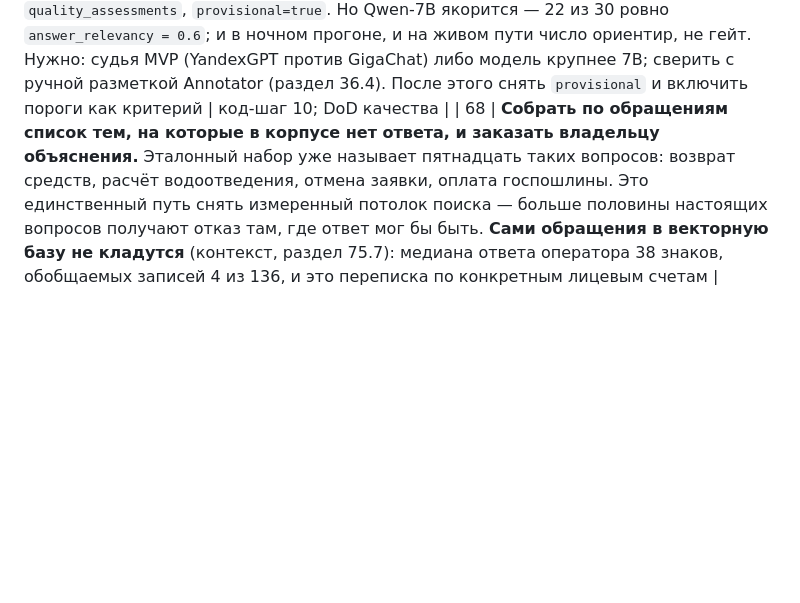
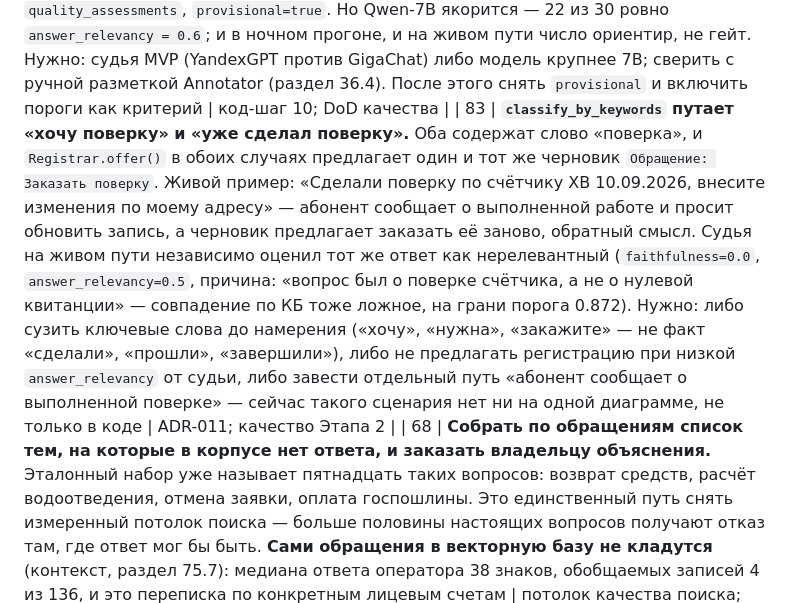
Before and after one commit to barinoff1989/vodokanal-assistant, a Markdown page: AI_docs/TODO.md, the part around one of its changes. GitHub-like rendering; blank space fills up the shorter version.

```diff
--- a/AI_docs/TODO.md
+++ b/AI_docs/TODO.md
@@ -118,6 +118,7 @@ Recall@3 = **87%** (26 из 30), hit@1 = 23%, поиск 33,7 мс при бюд
 | 80 | **Назначить срок хранения `usage_events`.** В строках — `subscriber_id` и `session_id` (идентификаторы, не значения), но живут вечно. Пара к пункту 72; политика ротации нужна на MVP (раздел 42.5 уже требует её для Loki/ClickHouse) | MVP; 152-ФЗ |
 | 81 | **На MVP заменить `UsageStore` клиентом ClickHouse и сделать запись асинхронной пачкой** (сейчас синхронный `INSERT` в Postgres после ответа, раздел 83.3). Тогда же считать стоимость в деньгах: `prompt/completion_tokens` × тариф провайдера — как только появится тариф (P0 №1) | MVP; смета |
 | 82 | **Откалибровать судью — 7B слабо различает.** Базовая линия (журнал 84.8): faithfulness 0.913, answer_relevancy 0.570, pass_rate 3%. Судья подключён и к живому пути (журнал 89): строка на ответ в `quality_assessments`, `provisional=true`. Но Qwen-7B якорится — 22 из 30 ровно `answer_relevancy = 0.6`; и в ночном прогоне, и на живом пути число ориентир, не гейт. Нужно: судья MVP (YandexGPT против GigaChat) либо модель крупнее 7B; сверить с ручной разметкой Annotator (раздел 36.4). После этого снять `provisional` и включить пороги как критерий | код-шаг 10; DoD качества |
+| 83 | **`classify_by_keywords` путает «хочу поверку» и «уже сделал поверку».** Оба содержат слово «поверка», и `Registrar.offer()` в обоих случаях предлагает один и тот же черновик `Обращение: Заказать поверку`. Живой пример: «Сделали поверку по счётчику ХВ 10.09.2026, внесите изменения по моему адресу» — абонент сообщает о выполненной работе и просит обновить запись, а черновик предлагает заказать её заново, обратный смысл. Судья на живом пути независимо оценил тот же ответ как нерелевантный (`faithfulness=0.0`, `answer_relevancy=0.5`, причина: «вопрос был о поверке счётчика, а не о нулевой квитанции» — совпадение по КБ тоже ложное, на грани порога 0.872). Нужно: либо сузить ключевые слова до намерения («хочу», «нужна», «закажите» — не факт «сделали», «прошли», «завершили»), либо не предлагать регистрацию при низкой `answer_relevancy` от судьи, либо завести отдельный путь «абонент сообщает о выполненной поверке» — сейчас такого сценария нет ни на одной диаграмме, не только в коде | ADR-011; качество Этапа 2 |
 | 68 | **Собрать по обращениям список тем, на которые в корпусе нет ответа, и заказать владельцу объяснения.** Эталонный набор уже называет пятнадцать таких вопросов: возврат средств, расчёт водоотведения, отмена заявки, оплата госпошлины. Это единственный путь снять измеренный потолок поиска — больше половины настоящих вопросов получают отказ там, где ответ мог бы быть. **Сами обращения в векторную базу не кладутся** (контекст, раздел 75.7): медиана ответа оператора 38 знаков, обобщаемых записей 4 из 136, и это переписка по конкретным лицевым счетам | потолок качества поиска; корпус |
 | 58 | **Решить, что вообще классифицируется по тексту.** Замер вскрыл потолок самих данных: метка выводится из текста в 28% случаев. Это не задача перебора ключевых слов, а вопрос о составе оси `inquiry_type` — часть типов, похоже, не определяется по обращению в принципе и должна выбираться абонентом или оператором | ADR-011; Этап 2 |
 
```
Also changed, not shown: other parts of AI_docs/TODO.md (+1 -1 lines).
